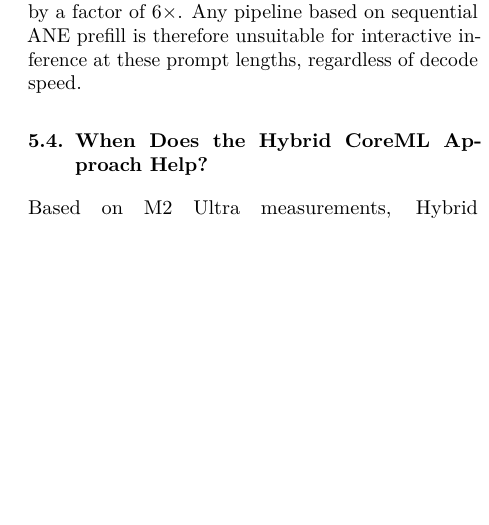
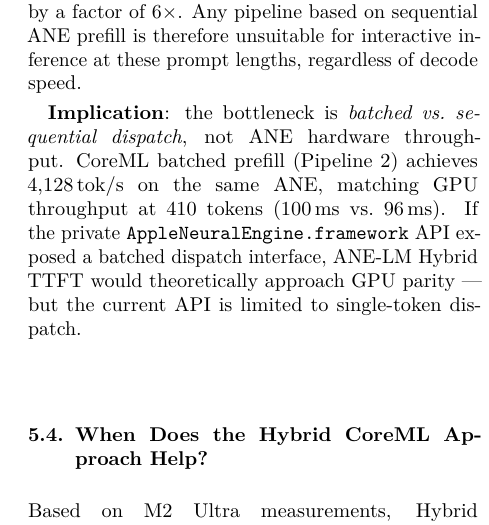
Before and after one commit to AtomGradient/hybrid-ane-mlx-bench, a LaTeX paper (docs/paper.tex): part of one column of page 5 of 7, cut so that both start at the same text, the shorter picture padded with empty space. Compiled offline with pdfLaTeX.

Commit message:
fix:correct data

```diff
--- a/docs/paper.tex
+++ b/docs/paper.tex
@@ -498,6 +498,14 @@ by a factor of $6\times$.
 Any pipeline based on sequential ANE prefill is therefore unsuitable for
 interactive inference at these prompt lengths, regardless of decode speed.
 
+\textbf{Implication}: the bottleneck is \emph{batched vs.\ sequential
+dispatch}, not ANE hardware throughput.
+CoreML batched prefill (Pipeline~2) achieves 4{,}128\,tok/s on the same ANE,
+matching GPU throughput at 410 tokens (100\,ms vs.\ 96\,ms).
+If the private \texttt{AppleNeuralEngine.framework} API exposed a batched
+dispatch interface, ANE-LM Hybrid TTFT would theoretically approach GPU
+parity --- but the current API is limited to single-token dispatch.
+
 \subsection{When Does the Hybrid CoreML Approach Help?}
 
 Based on M2 Ultra measurements, Hybrid CoreML+MLX is only beneficial when
```
Also changed, not shown: results/table_for_paper.md (+1 -1 lines), docs/paper.pdf, 1 other file.
